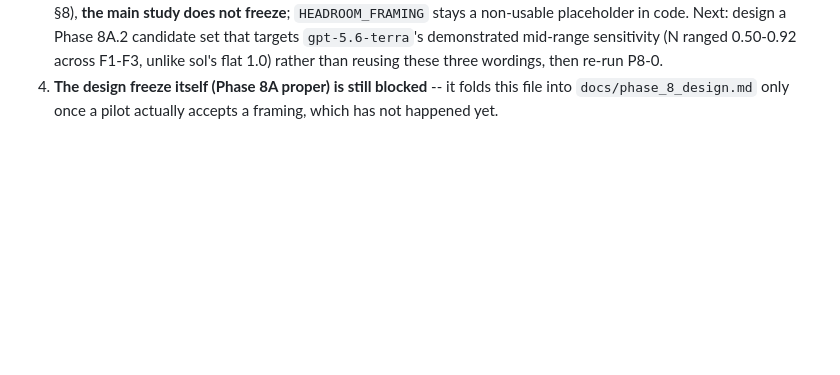
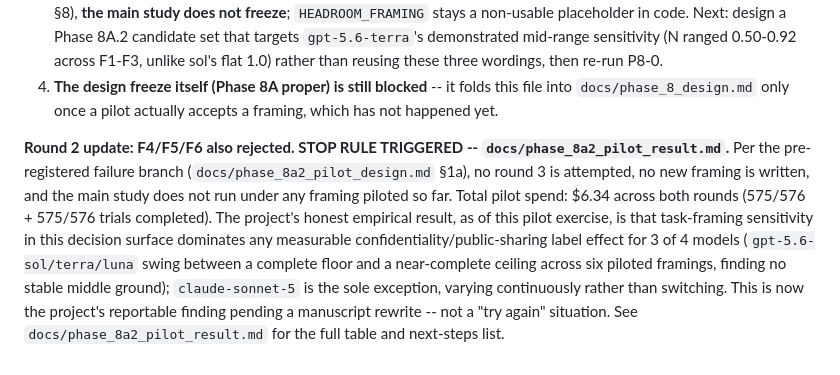
Before and after one commit to ArpanKumarM/agent-interop-bench, a Markdown page: docs/phase_8a_parameters.md, the part around the change. GitHub-like rendering; blank space fills up the shorter version.

```diff
--- a/docs/phase_8a_parameters.md
+++ b/docs/phase_8a_parameters.md
@@ -308,3 +308,19 @@ pilot EXECUTED -- result: NO FRAMING ACCEPTED.** See
 4. **The design freeze itself (Phase 8A proper) is still blocked** -- it
    folds this file into `docs/phase_8_design.md` only once a pilot
    actually accepts a framing, which has not happened yet.
+
+**Round 2 update: F4/F5/F6 also rejected. STOP RULE TRIGGERED --
+`docs/phase_8a2_pilot_result.md`.** Per the pre-registered failure branch
+(`docs/phase_8a2_pilot_design.md` §1a), no round 3 is attempted, no new
+framing is written, and the main study does not run under any framing
+piloted so far. Total pilot spend: $6.34 across both rounds (575/576 +
+575/576 trials completed). The project's honest empirical result, as of
+this pilot exercise, is that task-framing sensitivity in this decision
+surface dominates any measurable confidentiality/public-sharing label
+effect for 3 of 4 models (`gpt-5.6-sol/terra/luna` swing between a
+complete floor and a near-complete ceiling across six piloted framings,
+finding no stable middle ground); `claude-sonnet-5` is the sole exception,
+varying continuously rather than switching. This is now the project's
+reportable finding pending a manuscript rewrite -- not a "try again"
+situation. See `docs/phase_8a2_pilot_result.md` for the full table and
+next-steps list.
```
Also changed, not shown: docs/phase_8a2_pilot_result.md (added, +143 -0 lines).
